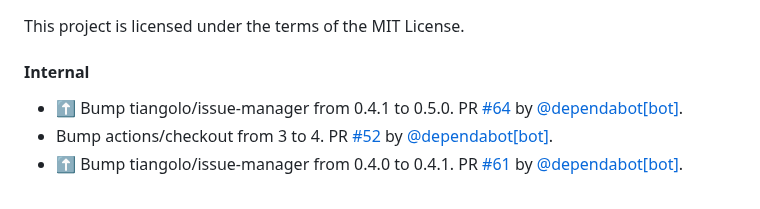
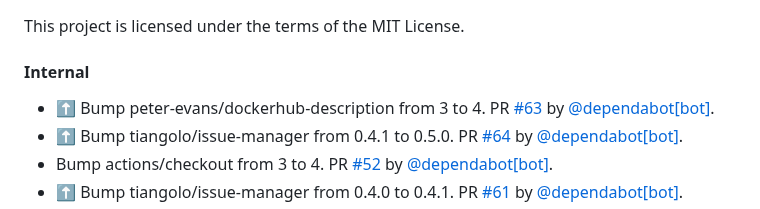
Before and after one commit to tiangolo/nginx-rtmp-docker, a Markdown page: README.md, the part around the change. GitHub-like rendering.

Commit message:
📝 Update release notes

```diff
--- a/README.md
+++ b/README.md
@@ -130,6 +130,7 @@ This project is licensed under the terms of the MIT License.
 
 #### Internal
 
+* ⬆ Bump peter-evans/dockerhub-description from 3 to 4. PR [#63](https://github.com/tiangolo/nginx-rtmp-docker/pull/63) by [@dependabot[bot]](https://github.com/apps/dependabot).
 * ⬆ Bump tiangolo/issue-manager from 0.4.1 to 0.5.0. PR [#64](https://github.com/tiangolo/nginx-rtmp-docker/pull/64) by [@dependabot[bot]](https://github.com/apps/dependabot).
 * Bump actions/checkout from 3 to 4. PR [#52](https://github.com/tiangolo/nginx-rtmp-docker/pull/52) by [@dependabot[bot]](https://github.com/apps/dependabot).
 * ⬆ Bump tiangolo/issue-manager from 0.4.0 to 0.4.1. PR [#61](https://github.com/tiangolo/nginx-rtmp-docker/pull/61) by [@dependabot[bot]](https://github.com/apps/dependabot).
```
